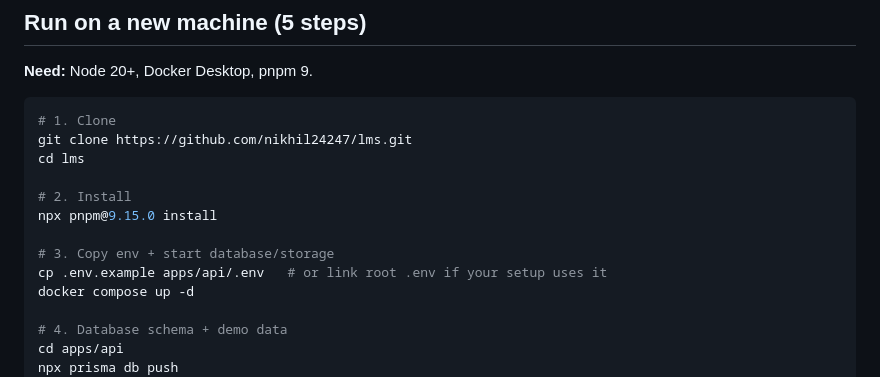
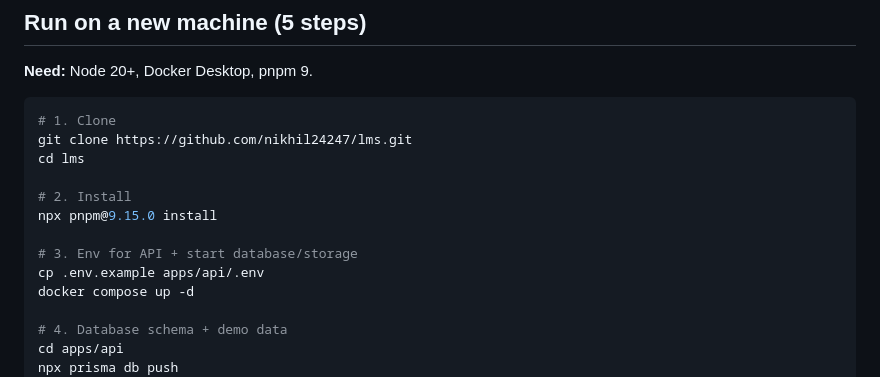
Before and after one commit to nikhil24247/lms, a Markdown page: README.md, the part around the change. GitHub-like rendering.

Commit message:
Fix API env copy step in README.
Co-authored-by: Cursor <cursoragent@cursor.com>

```diff
--- a/README.md
+++ b/README.md
@@ -61,8 +61,8 @@ cd lms
 # 2. Install
 npx pnpm@9.15.0 install
 
-# 3. Copy env + start database/storage
-cp .env.example apps/api/.env   # or link root .env if your setup uses it
+# 3. Env for API + start database/storage
+cp .env.example apps/api/.env
 docker compose up -d
 
 # 4. Database schema + demo data
```
